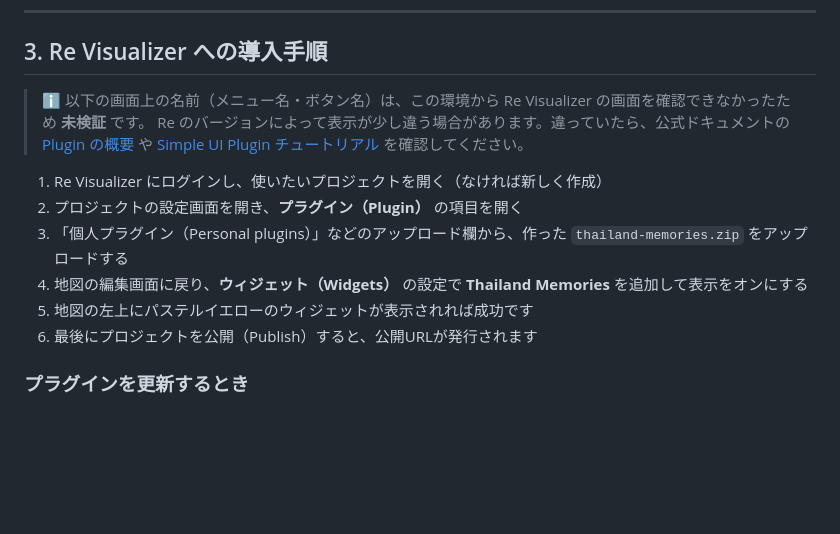
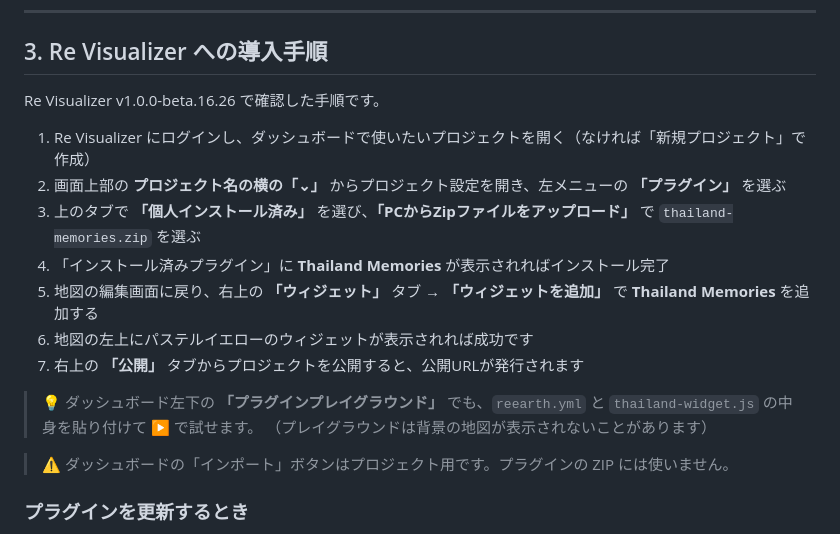
Before and after one commit to furuhashilab/Hackathon_Oct_KanokoFujiwara, a Markdown page: ZIP_GUIDE.md, the part around the change. GitHub-like rendering; blank space fills up the shorter version.

```diff
--- a/ZIP_GUIDE.md
+++ b/ZIP_GUIDE.md
@@ -70,17 +70,20 @@ ZIP を作ったら、一度ダブルクリックで展開してみて、
 
 ## 3. Re Visualizer への導入手順
 
-> ℹ️ 以下の画面上の名前（メニュー名・ボタン名）は、この環境から Re Visualizer の画面を確認できなかったため **未検証** です。
-> Re のバージョンによって表示が少し違う場合があります。違っていたら、公式ドキュメントの
-> [Plugin の概要](https://docs.reearth.io/en/developer/plugin/overview/plugin-structure/) や
-> [Simple UI Plugin チュートリアル](https://docs.reearth.io/en/tutorials/simple-ui-plugin/) を確認してください。
+Re Visualizer v1.0.0-beta.16.26 で確認した手順です。
 
-1. Re Visualizer にログインし、使いたいプロジェクトを開く（なければ新しく作成）
-2. プロジェクトの設定画面を開き、**プラグイン（Plugin）** の項目を開く
-3. 「個人プラグイン（Personal plugins）」などのアップロード欄から、作った `thailand-memories.zip` をアップロードする
-4. 地図の編集画面に戻り、**ウィジェット（Widgets）** の設定で **Thailand Memories** を追加して表示をオンにする
-5. 地図の左上にパステルイエローのウィジェットが表示されれば成功です
-6. 最後にプロジェクトを公開（Publish）すると、公開URLが発行されます
+1. Re Visualizer にログインし、ダッシュボードで使いたいプロジェクトを開く（なければ「新規プロジェクト」で作成）
+2. 画面上部の **プロジェクト名の横の「⌄」** からプロジェクト設定を開き、左メニューの **「プラグイン」** を選ぶ
+3. 上のタブで **「個人インストール済み」** を選び、**「PCからZipファイルをアップロード」** で `thailand-memories.zip` を選ぶ
+4. 「インストール済みプラグイン」に **Thailand Memories** が表示されればインストール完了
+5. 地図の編集画面に戻り、右上の **「ウィジェット」** タブ → **「ウィジェットを追加」** で **Thailand Memories** を追加する
+6. 地図の左上にパステルイエローのウィジェットが表示されれば成功です
+7. 右上の **「公開」** タブからプロジェクトを公開すると、公開URLが発行されます
+
+> 💡 ダッシュボード左下の **「プラグインプレイグラウンド」** でも、`reearth.yml` と `thailand-widget.js` の中身を貼り付けて ▶ で試せます。
+> （プレイグラウンドは背景の地図が表示されないことがあります）
+
+> ⚠️ ダッシュボードの「インポート」ボタンはプロジェクト用です。プラグインの ZIP には使いません。
 
 ### プラグインを更新するとき
 
```
Also changed, not shown: README.md (+7 -5 lines).
